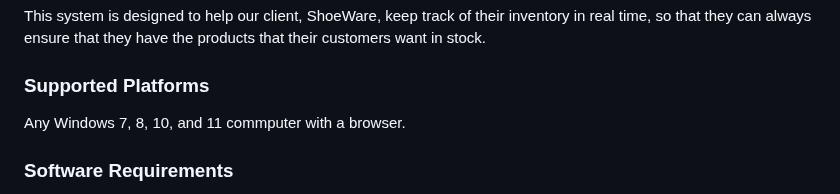
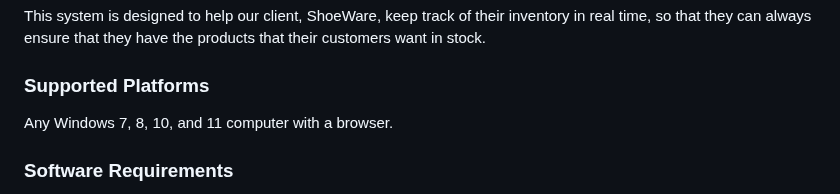
Before and after one commit to rafimps18/ShoeWare-PIMS, a Markdown page: README.md, the part around the change. Rendered like a GitHub page.

```diff
--- a/README.md
+++ b/README.md
@@ -5,7 +5,7 @@ Product inventory management system for ShoeWare.
 This system is designed to help our client, ShoeWare, keep track of their inventory in real time, so that they can always ensure that they have the products that their customers want in stock.
 
 ### Supported Platforms
-Any Windows 7, 8, 10, and 11 commputer with a browser.
+Any Windows 7, 8, 10, and 11 computer with a browser.
 
 ### Software Requirements
 * XAMPP
```
